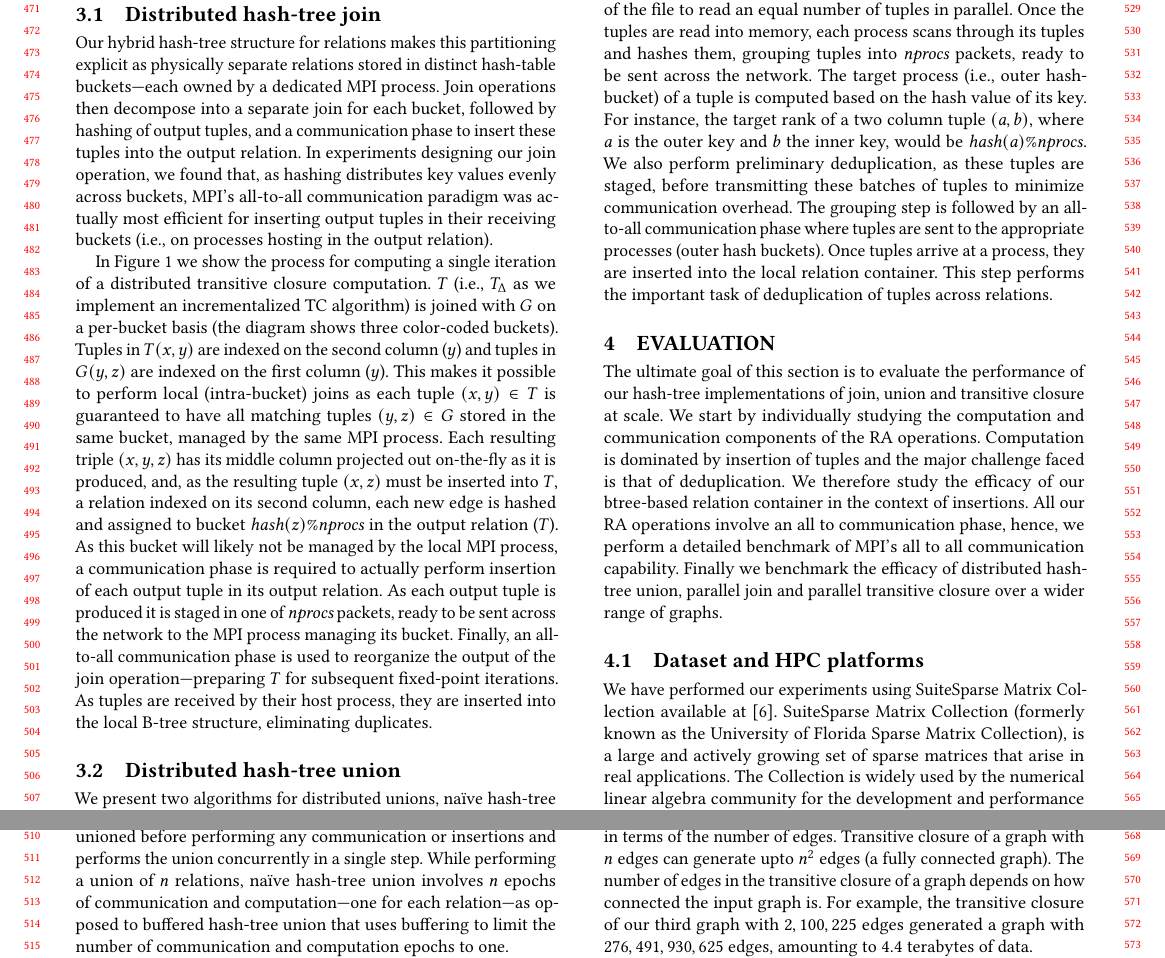
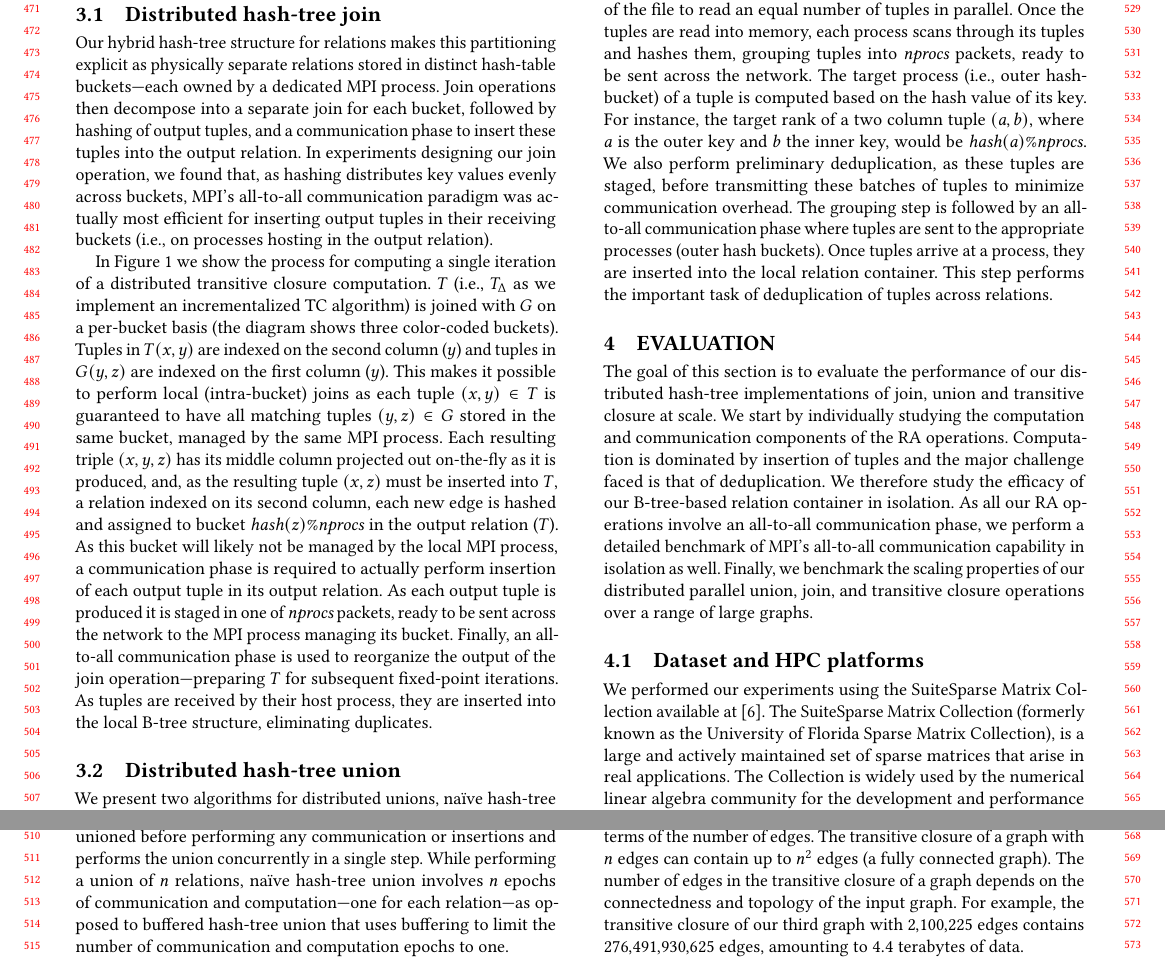
Before and after one commit to harp-lab/parallel-RA, a LaTeX paper (SC_2019/sc_2019.tex, which reads SC_2019/sec-eval.tex): two parts of page 5 of 10, joined at a grey line, cut so that both start at the same text. Compiled offline with pdfLaTeX.

Commit message:
part of a pass on sec 4

```diff
--- a/SC_2019/sec-eval.tex
+++ b/SC_2019/sec-eval.tex
@@ -4,12 +4,12 @@
 \label{sec:eval}
 
 %There are two goals of this sections 1) evaluate the performance of RA primitive operations Union and Join  2) evaluate the performance of transitive closure, which is a fixed point iteration algorithm.
-The ultimate goal of this section is to evaluate the performance of our hash-tree implementations of join, union and transitive closure at scale.
+The goal of this section is to evaluate the performance of our distributed hash-tree implementations of join, union and transitive closure at scale.
 We start by individually studying the computation and communication components of the RA operations.
 Computation is dominated by insertion of tuples and the major challenge faced is that of deduplication.
-We therefore study the efficacy of our btree-based relation container in the context of insertions.
-All our RA operations involve an all to communication phase, hence, we perform a detailed benchmark of MPI's all to all communication capability.
-Finally we benchmark the efficacy of distributed hash-tree union, parallel join and parallel transitive closure over a wider range of graphs.
+We therefore study the efficacy of our B-tree-based relation container in isolation.
+As all our RA operations involve an all-to-all communication phase, we perform a detailed benchmark of MPI's all-to-all communication capability in isolation as well.
+Finally, we benchmark the scaling properties of our distributed parallel union, join, and transitive closure operations over a range of large graphs.
 %We first study how our data structure performs, and how well are the all to all communication primitives are supported by super computers. More specifically, we study how fast can we insert into our btree based relation class, and how efficiently can it support the task of de-duplication. This is mostly studying the computation aspect of our algorithms. Next, with the all to all tests, we benchmark the communication aspect of our algorithms.
 
 
@@ -20,10 +20,10 @@ Finally we benchmark the efficacy of distributed hash-tree union, parallel join
 
 \subsection{Dataset and HPC platforms}
 \label{sec:datasets}
-We have performed our experiments using SuiteSparse Matrix Collection available at ~\cite{Davis:2011:UFS:2049662.2049663}.
-SuiteSparse Matrix Collection (formerly known as the University of Florida Sparse Matrix Collection), is a large and actively growing set of sparse matrices that arise in real applications. The Collection is widely used by the numerical linear algebra community for the development and performance evaluation of sparse matrix algorithms.
+We performed our experiments using the SuiteSparse Matrix Collection available at ~\cite{Davis:2011:UFS:2049662.2049663}.
+The SuiteSparse Matrix Collection (formerly known as the University of Florida Sparse Matrix Collection), is a large and actively maintained set of sparse matrices that arise in real applications. The Collection is widely used by the numerical linear algebra community for the development and performance evaluation of sparse matrix algorithms.
 For our experiments, we chose seven graphs (listed in Table~\ref{table:graph}) representing a wide range in terms of the number of edges.
-Transitive closure of a graph with $n$ edges can generate upto $n^2$ edges (a fully connected graph). The number of edges in the transitive closure of a graph depends on how connected the input graph is. For example, the transitive closure of our third graph with $2,100,225$ edges generated a graph with $276,491,930,625$ edges, amounting to $4.4$ terabytes of data.
+The transitive closure of a graph with $n$ edges can contain up to $n^2$ edges (a fully connected graph). The number of edges in the transitive closure of a graph depends on the connectedness and topology of the input graph. For example, the transitive closure of our third graph with $2,\!100,\!225$ edges contains $276,\!491,\!930,\!625$ edges, amounting to $4.4$ terabytes of data.
 
 %We found our third graph with $2,100,225$ edges to be the most connected; the transitive closure of the graph generated 260 billion edges, which is 3 terabytes in size.
 %-- wide range in terms of number of edges
```
Also changed, not shown: SC_2019/sc_2019.pdf, SC_2019/sec-eval.tex (2 more changed lines), 2 other files.
